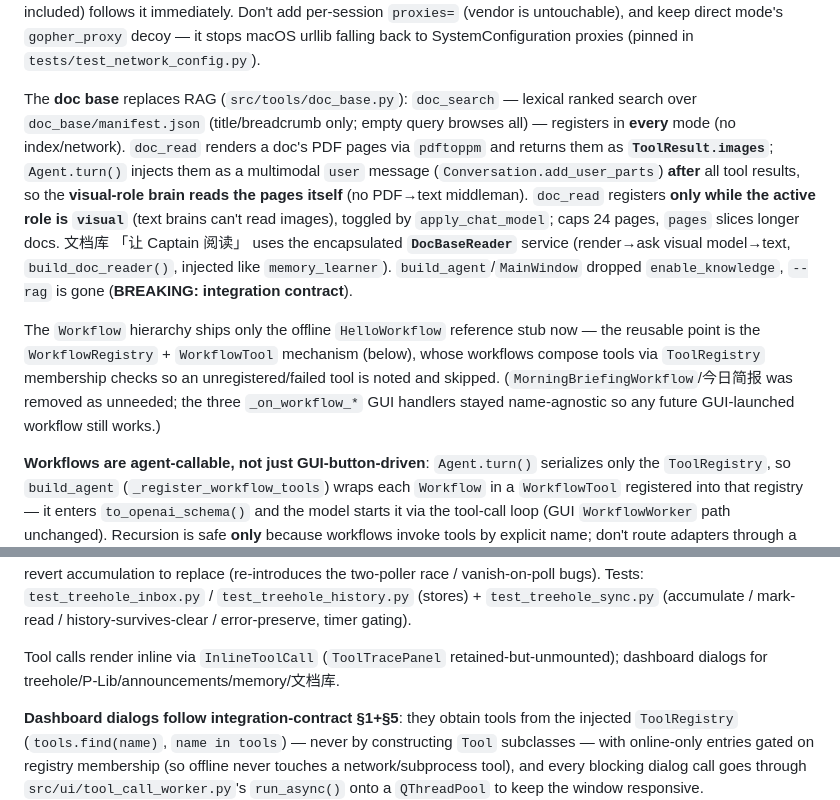
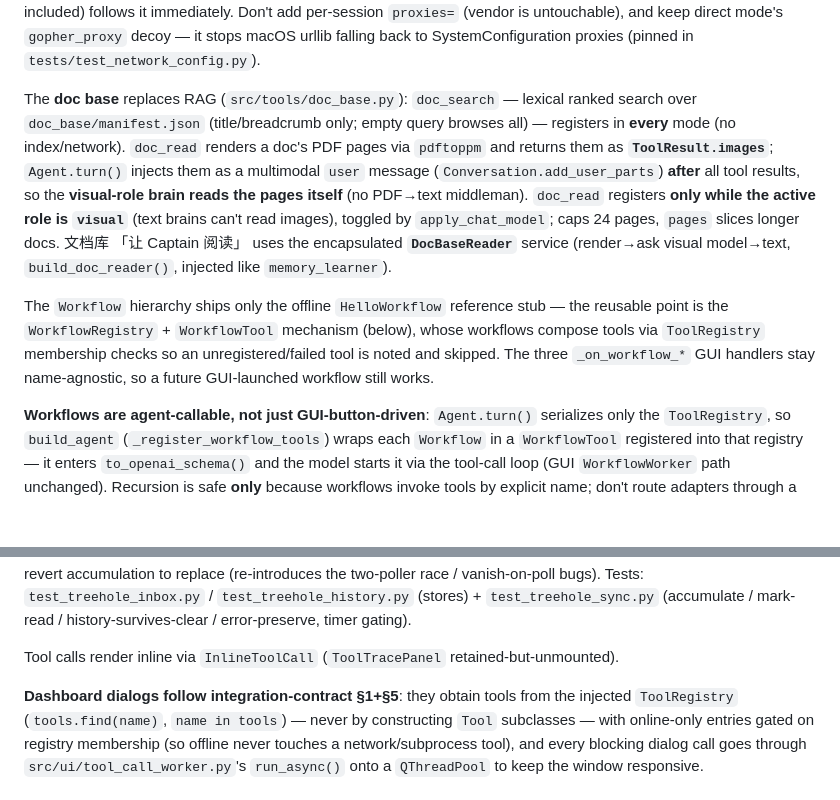
Before and after one commit to RizzoHou/pku-captain, a Markdown page: CLAUDE.md, 2 parts joined by grey strips. Rendered like a GitHub page; blank space fills up the shorter version.

Commit message:
docs(claude): trim over-budget CLAUDE.md to offset the posted_time invariant
CLAUDE.md was over the 39k always-loaded budget. Offset the new _posted_at
invariant by compressing now-historical notes captured in CHANGELOG/
DEVCHANGELOG: drop the shipped-long-ago enable_knowledge/--rag BREAKING note,
the MorningBriefing-removed parenthetical, the ToolTrace dialog enumeration
(structure lives in ARCHITECTURE.html), and redundant RAG-superseded framing.
Net -34 vs pre-task despite the added invariant.

Co-Authored-By: Claude Opus 4.8 <noreply@anthropic.com>

```diff
--- a/CLAUDE.md
+++ b/CLAUDE.md
@@ -18,9 +18,9 @@ Network tools register **online only** in `bootstrap._build_tools()` because the
 
 **Network proxy is process-env-scoped, not per-session** (`src/core/network.py`): the 设置 网络代理 tab (system/direct/manual) persists `secrets/network.json` via `CredentialStore.save_proxy`, and `apply_proxy` — called atop `build_agent` and on tab save — sets/clears `HTTP(S)_PROXY` so every `requests` path (vendored libs included) follows it immediately. Don't add per-session `proxies=` (vendor is untouchable), and keep direct mode's `gopher_proxy` decoy — it stops macOS urllib falling back to SystemConfiguration proxies (pinned in `tests/test_network_config.py`).
 
-The **doc base** replaces RAG (`src/tools/doc_base.py`): `doc_search` — lexical ranked search over `doc_base/manifest.json` (title/breadcrumb only; empty query browses all) — registers in **every** mode (no index/network). `doc_read` renders a doc's PDF pages via `pdftoppm` and returns them as **`ToolResult.images`**; `Agent.turn()` injects them as a multimodal `user` message (`Conversation.add_user_parts`) **after** all tool results, so the **visual-role brain reads the pages itself** (no PDF→text middleman). `doc_read` registers **only while the active role is `visual`** (text brains can't read images), toggled by `apply_chat_model`; caps 24 pages, `pages` slices longer docs. 文档库 「让 Captain 阅读」 uses the encapsulated **`DocBaseReader`** service (render→ask visual model→text, `build_doc_reader()`, injected like `memory_learner`). `build_agent`/`MainWindow` dropped `enable_knowledge`, `--rag` is gone (**BREAKING: integration contract**).
+The **doc base** replaces RAG (`src/tools/doc_base.py`): `doc_search` — lexical ranked search over `doc_base/manifest.json` (title/breadcrumb only; empty query browses all) — registers in **every** mode (no index/network). `doc_read` renders a doc's PDF pages via `pdftoppm` and returns them as **`ToolResult.images`**; `Agent.turn()` injects them as a multimodal `user` message (`Conversation.add_user_parts`) **after** all tool results, so the **visual-role brain reads the pages itself** (no PDF→text middleman). `doc_read` registers **only while the active role is `visual`** (text brains can't read images), toggled by `apply_chat_model`; caps 24 pages, `pages` slices longer docs. 文档库 「让 Captain 阅读」 uses the encapsulated **`DocBaseReader`** service (render→ask visual model→text, `build_doc_reader()`, injected like `memory_learner`).
 
-The `Workflow` hierarchy ships only the offline `HelloWorkflow` reference stub now — the reusable point is the `WorkflowRegistry` + `WorkflowTool` mechanism (below), whose workflows compose tools via `ToolRegistry` membership checks so an unregistered/failed tool is noted and skipped. (`MorningBriefingWorkflow`/今日简报 was removed as unneeded; the three `_on_workflow_*` GUI handlers stayed name-agnostic so any future GUI-launched workflow still works.)
+The `Workflow` hierarchy ships only the offline `HelloWorkflow` reference stub — the reusable point is the `WorkflowRegistry` + `WorkflowTool` mechanism (below), whose workflows compose tools via `ToolRegistry` membership checks so an unregistered/failed tool is noted and skipped. The three `_on_workflow_*` GUI handlers stay name-agnostic, so a future GUI-launched workflow still works.
 
 **Workflows are agent-callable, not just GUI-button-driven**: `Agent.turn()` serializes only the `ToolRegistry`, so `build_agent` (`_register_workflow_tools`) wraps each `Workflow` in a `WorkflowTool` registered into that registry — it enters `to_openai_schema()` and the model starts it via the tool-call loop (GUI `WorkflowWorker` path unchanged). Recursion is safe **only** because workflows invoke tools by explicit name; don't route adapters through a separate registry. Stubs (`HelloWorkflow`) set `agent_callable=False` to stay registered but out of the toolset.
 
@@ -38,7 +38,7 @@ The dashboard 树洞消息 card **stays in sync with that auto-checking**. Two p
 
 (2) **Auto-refresh on the notifier's cadence**: a `MainWindow` `QTimer` re-polls the card while notifications are enabled+supported+**logged-in** (`_reconfigure_treehole_sync`, re-read on startup + on `treehole_settings_changed` when the dialog closes), via a **quiet**, busy-guarded `run_async` poll (no flicker/spam). Limits: the card re-derives via its *own* poll, not the daemon's Notification-Center list (count-based trigger can drift); app-closed replies still surface on reopen because the cursor is frozen while shut. **Don't** unify the (now three) state files or revert accumulation to replace (re-introduces the two-poller race / vanish-on-poll bugs). Tests: `test_treehole_inbox.py` / `test_treehole_history.py` (stores) + `test_treehole_sync.py` (accumulate / mark-read / history-survives-clear / error-preserve, timer gating).
 
-Tool calls render inline via `InlineToolCall` (`ToolTracePanel` retained-but-unmounted); dashboard dialogs for treehole/P-Lib/announcements/memory/文档库.
+Tool calls render inline via `InlineToolCall` (`ToolTracePanel` retained-but-unmounted).
 
 **Dashboard dialogs follow integration-contract §1+§5**: they obtain tools from the injected `ToolRegistry` (`tools.find(name)`, `name in tools`) — never by constructing `Tool` subclasses — with online-only entries gated on registry membership (so offline never touches a network/subprocess tool), and every blocking dialog call goes through `src/ui/tool_call_worker.py`'s `run_async()` onto a `QThreadPool` to keep the window responsive.
 
```
Also changed, not shown: other parts of CLAUDE.md (+2 -2 lines).
